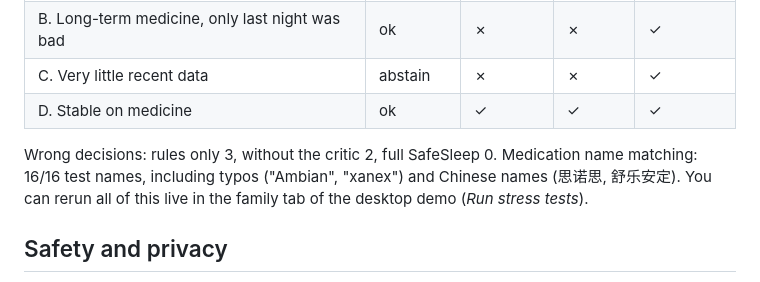
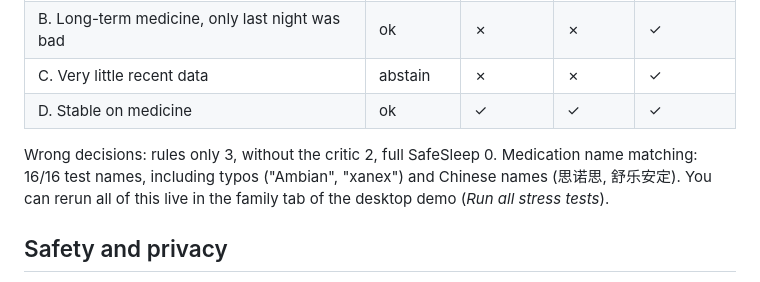
Before and after one commit to sunsuncrystal/memory-journal, a Markdown page: README.md, the part around the change. Drawn GitHub-style.

Commit message:
README: match button label
Co-Authored-By: Claude Opus 5.5 <noreply@anthropic.com>

```diff
--- a/README.md
+++ b/README.md
@@ -57,7 +57,7 @@ A deterministic pipeline of five tools. It runs entirely on the phone and needs
 | C. Very little recent data | abstain | ✗ | ✗ | ✓ |
 | D. Stable on medicine | ok | ✓ | ✓ | ✓ |
 
-Wrong decisions: rules only 3, without the critic 2, full SafeSleep 0. Medication name matching: 16/16 test names, including typos ("Ambian", "xanex") and Chinese names (思诺思, 舒乐安定). You can rerun all of this live in the family tab of the desktop demo (*Run stress tests*).
+Wrong decisions: rules only 3, without the critic 2, full SafeSleep 0. Medication name matching: 16/16 test names, including typos ("Ambian", "xanex") and Chinese names (思诺思, 舒乐安定). You can rerun all of this live in the family tab of the desktop demo (*Run all stress tests*).
 
 ## Safety and privacy
 
```
